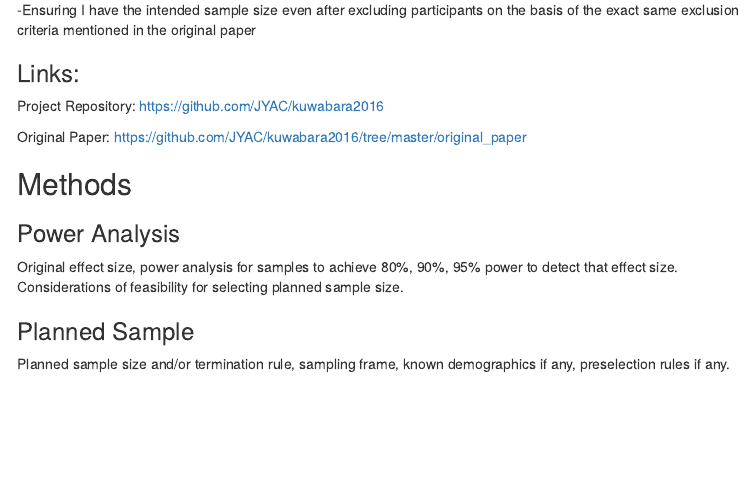
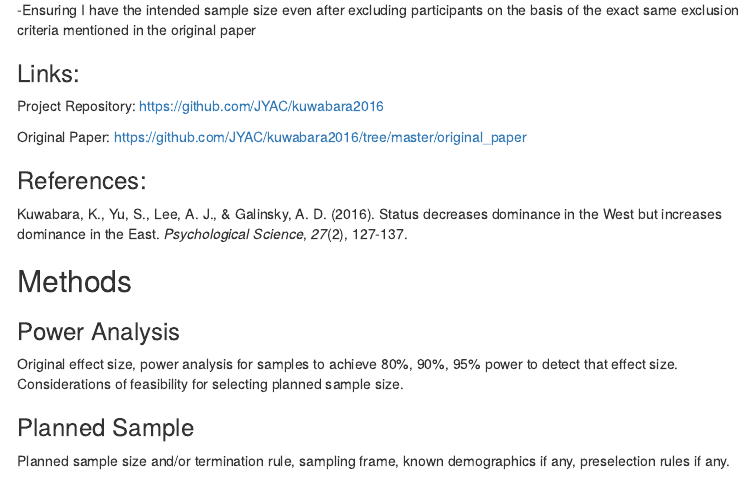
Before and after one commit to JYAC/gollwitzer2017, an R Markdown document (writeup/project_proposal.Rmd): the page in a window 1100 px wide, from 1070 px down. Rendered offline with R 4.5, knitr and Pandoc, with nearby package versions; menus at the side of the page are left out.

Commit message:
Added reference at end of introduction

```diff
--- a/writeup/project_proposal.Rmd
+++ b/writeup/project_proposal.Rmd
@@ -42,6 +42,10 @@ Approximately 200 Asian Americans will be recruited from Amazon's Mechanical Tur
 Project Repository: https://github.com/JYAC/kuwabara2016
 
 Original Paper: https://github.com/JYAC/kuwabara2016/tree/master/original_paper
+
+### References:
+
+Kuwabara, K., Yu, S., Lee, A. J., & Galinsky, A. D. (2016). Status decreases dominance in the West but increases dominance in the East. *Psychological Science*, *27*(2), 127-137.
 
 
 ## Methods
```
